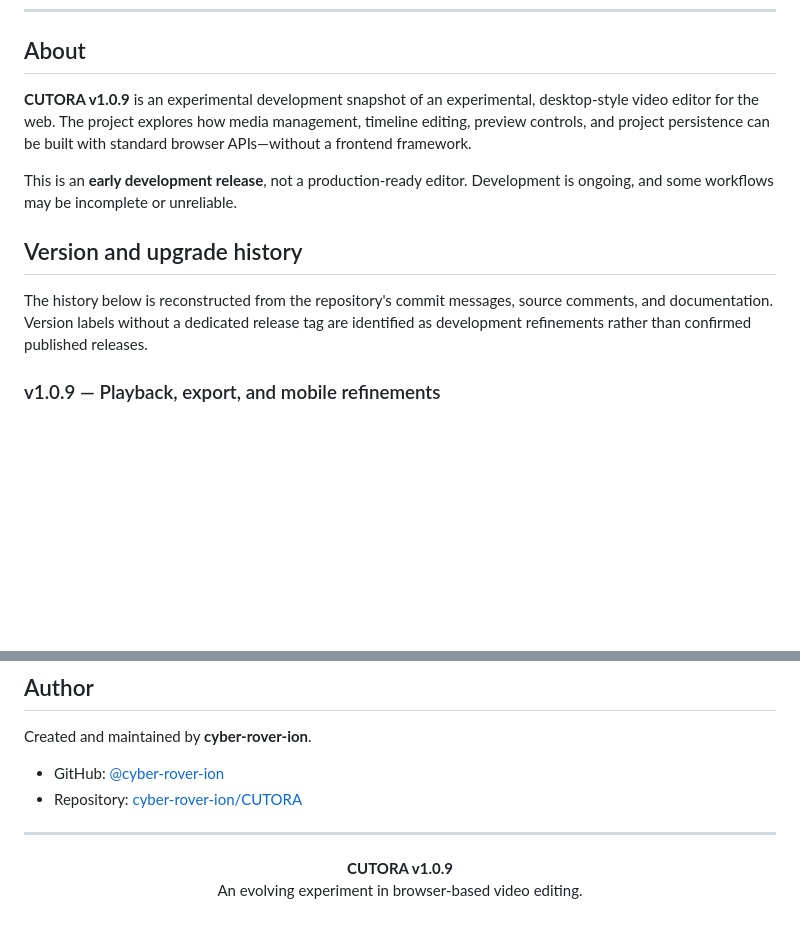
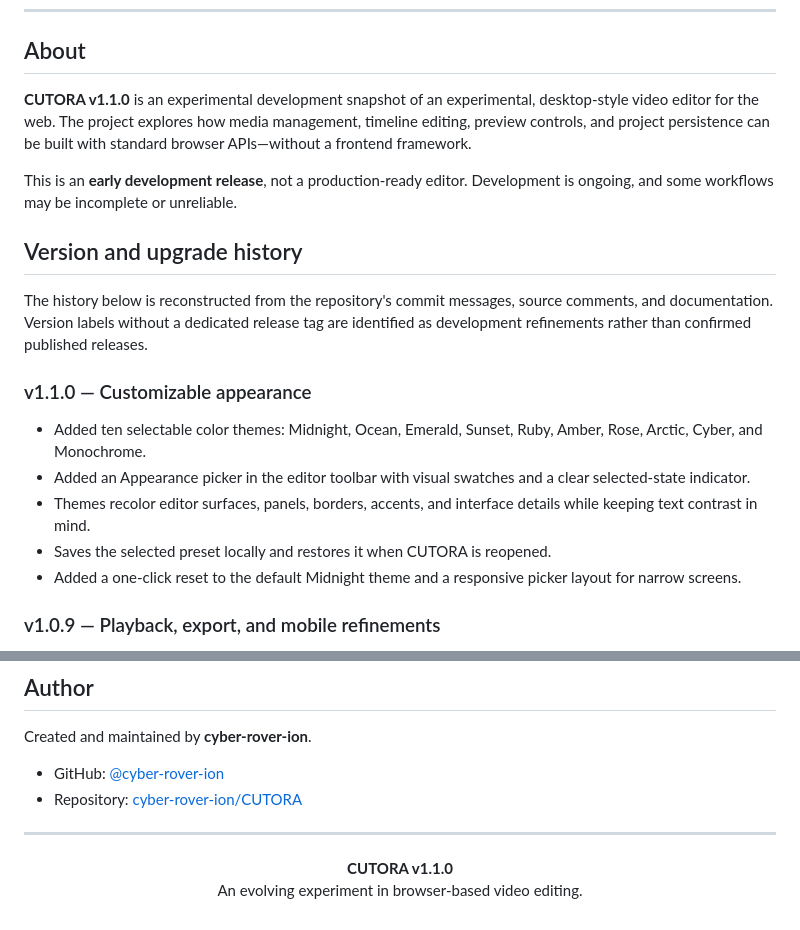
Before and after one commit to cyber-rover-ion/CUTORA, a Markdown page: README.md, 2 parts joined by grey strips. Rendered like a GitHub page; blank space fills up the shorter version.

Commit message:
Document CUTORA v1.1.0 appearance presets

```diff
--- a/README.md
+++ b/README.md
@@ -23,13 +23,21 @@
 
 ## About
 
-**CUTORA v1.0.9** is an experimental development snapshot of an experimental, desktop-style video editor for the web. The project explores how media management, timeline editing, preview controls, and project persistence can be built with standard browser APIs—without a frontend framework.
+**CUTORA v1.1.0** is an experimental development snapshot of an experimental, desktop-style video editor for the web. The project explores how media management, timeline editing, preview controls, and project persistence can be built with standard browser APIs—without a frontend framework.
 
 This is an **early development release**, not a production-ready editor. Development is ongoing, and some workflows may be incomplete or unreliable.
 
 ## Version and upgrade history
 
 The history below is reconstructed from the repository's commit messages, source comments, and documentation. Version labels without a dedicated release tag are identified as development refinements rather than confirmed published releases.
+
+### v1.1.0 — Customizable appearance
+
+- Added ten selectable color themes: Midnight, Ocean, Emerald, Sunset, Ruby, Amber, Rose, Arctic, Cyber, and Monochrome.
+- Added an Appearance picker in the editor toolbar with visual swatches and a clear selected-state indicator.
+- Themes recolor editor surfaces, panels, borders, accents, and interface details while keeping text contrast in mind.
+- Saves the selected preset locally and restores it when CUTORA is reopened.
+- Added a one-click reset to the default Midnight theme and a responsive picker layout for narrow screens.
 
 ### v1.0.9 — Playback, export, and mobile refinements
 
@@ -221,6 +229,6 @@ Created and maintained by **cyber-rover-ion**.
 ---
 
 <p align="center">
-  <strong>CUTORA v1.0.9</strong><br />
+  <strong>CUTORA v1.1.0</strong><br />
   An evolving experiment in browser-based video editing.
 </p>
```
